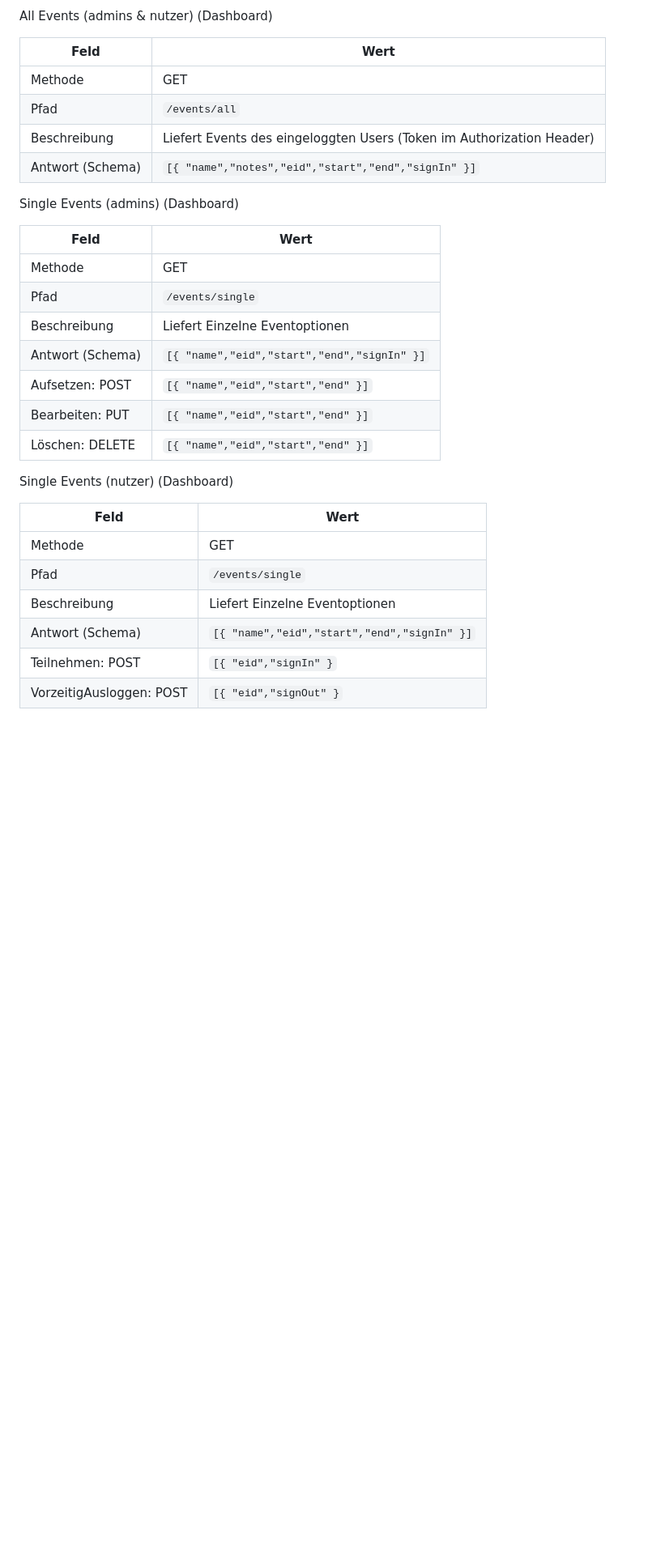
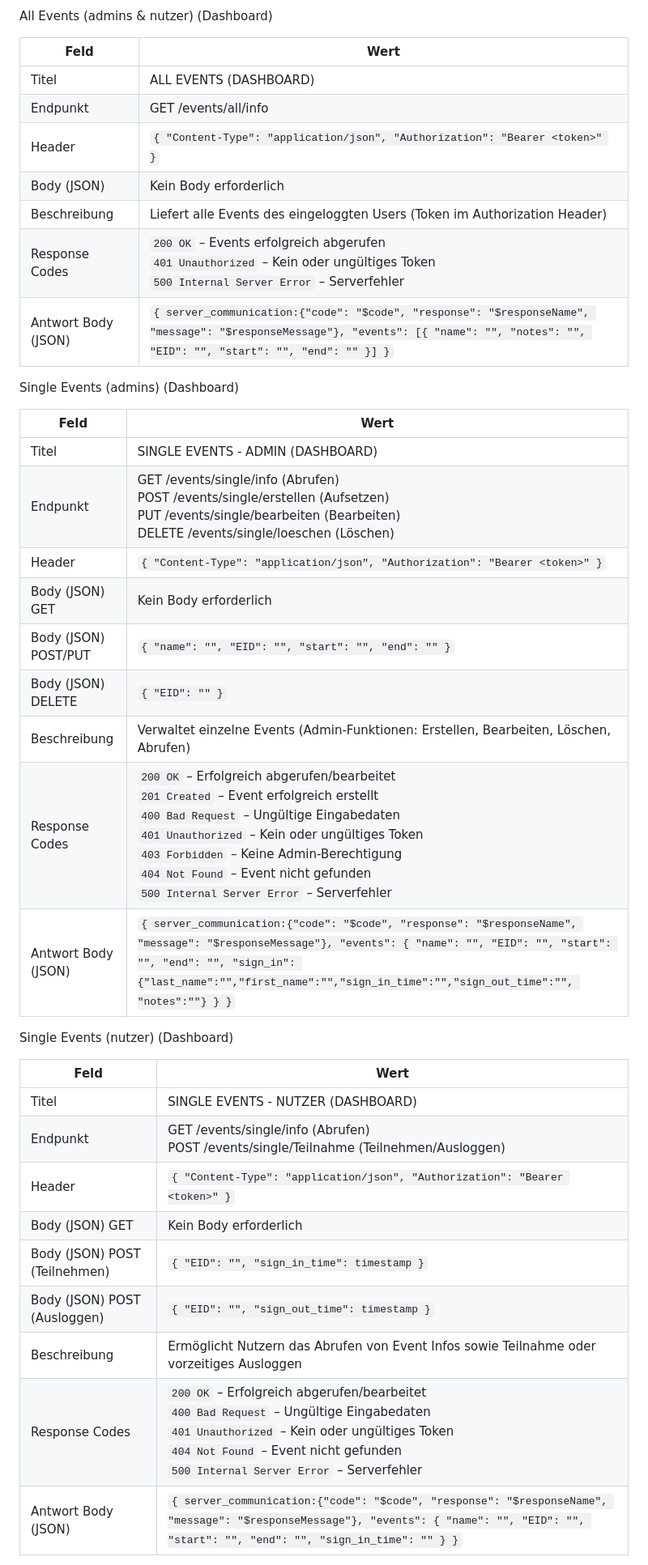
Before and after one commit to wuliduli/Webdatenbanken, a Markdown page: README.md, the part around one of its changes. Shown at 81% size. Drawn GitHub-style; blank space fills up the shorter version.

```diff
--- a/README.md
+++ b/README.md
@@ -154,31 +165,39 @@ All Events (admins & nutzer) (Dashboard)
 
 | Feld | Wert |
 |---|---|
-| Methode | GET |
-| Pfad | `/events/all` |
-| Beschreibung | Liefert Events des eingeloggten Users (Token im Authorization Header) |
-| Antwort (Schema) | `[{ "name","notes","eid","start","end","signIn" }]` |
+| Titel | ALL EVENTS (DASHBOARD) |
+| Endpunkt | GET /events/all/info |
+| Header | `{ "Content-Type": "application/json", "Authorization": "Bearer <token>" }` |
+| Body (JSON) | Kein Body erforderlich |
+| Beschreibung | Liefert alle Events des eingeloggten Users (Token im Authorization Header) |
+| Response Codes | `200 OK` – Events erfolgreich abgerufen<br>`401 Unauthorized` – Kein oder ungültiges Token<br>`500 Internal Server Error` – Serverfehler |
+| Antwort Body (JSON) | `{ server_communication:{"code": "$code", "response": "$responseName", "message": "$responseMessage"}, "events": [{ "name": "", "notes": "", "EID": "", "start": "", "end": "" }] }` |
 
 Single Events (admins) (Dashboard)
 
 | Feld | Wert |
 |---|---|
-| Methode | GET |
-| Pfad | `/events/single` |
-| Beschreibung | Liefert Einzelne Eventoptionen |
-| Antwort (Schema) | `[{ "name","eid","start","end","signIn" }]`
-Aufsetzen: POST | `[{ "name","eid","start","end" }]`
-Bearbeiten: PUT | `[{ "name","eid","start","end" }]`
-Löschen: DELETE | `[{ "name","eid","start","end" }]`
+| Titel | SINGLE EVENTS - ADMIN (DASHBOARD) |
+| Endpunkt | GET /events/single/info (Abrufen)<br>POST /events/single/erstellen (Aufsetzen)<br>PUT /events/single/bearbeiten (Bearbeiten)<br>DELETE /events/single/loeschen (Löschen) |
+| Header | `{ "Content-Type": "application/json", "Authorization": "Bearer <token>" }` |
+| Body (JSON) GET | Kein Body erforderlich |
+| Body (JSON) POST/PUT | `{ "name": "", "EID": "", "start": "", "end": "" }` |
+| Body (JSON) DELETE | `{ "EID": "" }` |
+| Beschreibung | Verwaltet einzelne Events (Admin-Funktionen: Erstellen, Bearbeiten, Löschen, Abrufen) |
+| Response Codes | `200 OK` – Erfolgreich abgerufen/bearbeitet<br>`201 Created` – Event erfolgreich erstellt<br>`400 Bad Request` – Ungültige Eingabedaten<br>`401 Unauthorized` – Kein oder ungültiges Token<br>`403 Forbidden` – Keine Admin-Berechtigung<br>`404 Not Found` – Event nicht gefunden<br>`500 Internal Server Error` – Serverfehler |
+| Antwort Body (JSON) | `{ server_communication:{"code": "$code", "response": "$responseName", "message": "$responseMessage"}, "events": { "name": "", "EID": "", "start": "", "end": "", "sign_in": {"last_name":"","first_name":"","sign_in_time":"","sign_out_time":"", "notes":""} } }` |
 
 Single Events (nutzer) (Dashboard)
 
 | Feld | Wert |
 |---|---|
-| Methode | GET |
-| Pfad | `/events/single` |
-| Beschreibung | Liefert Einzelne Eventoptionen |
-| Antwort (Schema) | `[{ "name","eid","start","end","signIn" }]`
-Teilnehmen: POST | `[{ "eid","signIn" }`
-VorzeitigAusloggen: POST | `[{ "eid","signOut" }`
+| Titel | SINGLE EVENTS - NUTZER (DASHBOARD) |
+| Endpunkt | GET /events/single/info (Abrufen)<br>POST /events/single/Teilnahme (Teilnehmen/Ausloggen) |
+| Header | `{ "Content-Type": "application/json", "Authorization": "Bearer <token>" }` |
+| Body (JSON) GET | Kein Body erforderlich |
+| Body (JSON) POST (Teilnehmen) | `{ "EID": "", "sign_in_time": timestamp }` |
+| Body (JSON) POST (Ausloggen) | `{ "EID": "", "sign_out_time": timestamp }` |
+| Beschreibung | Ermöglicht Nutzern das Abrufen von Event Infos sowie Teilnahme oder vorzeitiges Ausloggen |
+| Response Codes | `200 OK` – Erfolgreich abgerufen/bearbeitet<br>`400 Bad Request` – Ungültige Eingabedaten<br>`401 Unauthorized` – Kein oder ungültiges Token<br>`404 Not Found` – Event nicht gefunden<br>`500 Internal Server Error` – Serverfehler |
+| Antwort Body (JSON) | `{ server_communication:{"code": "$code", "response": "$responseName", "message": "$responseMessage"}, "events": { "name": "", "EID": "", "start": "", "end": "", "sign_in_time": "" } }` |
 
```
Also changed, not shown: other parts of README.md (+30 -25 lines).
